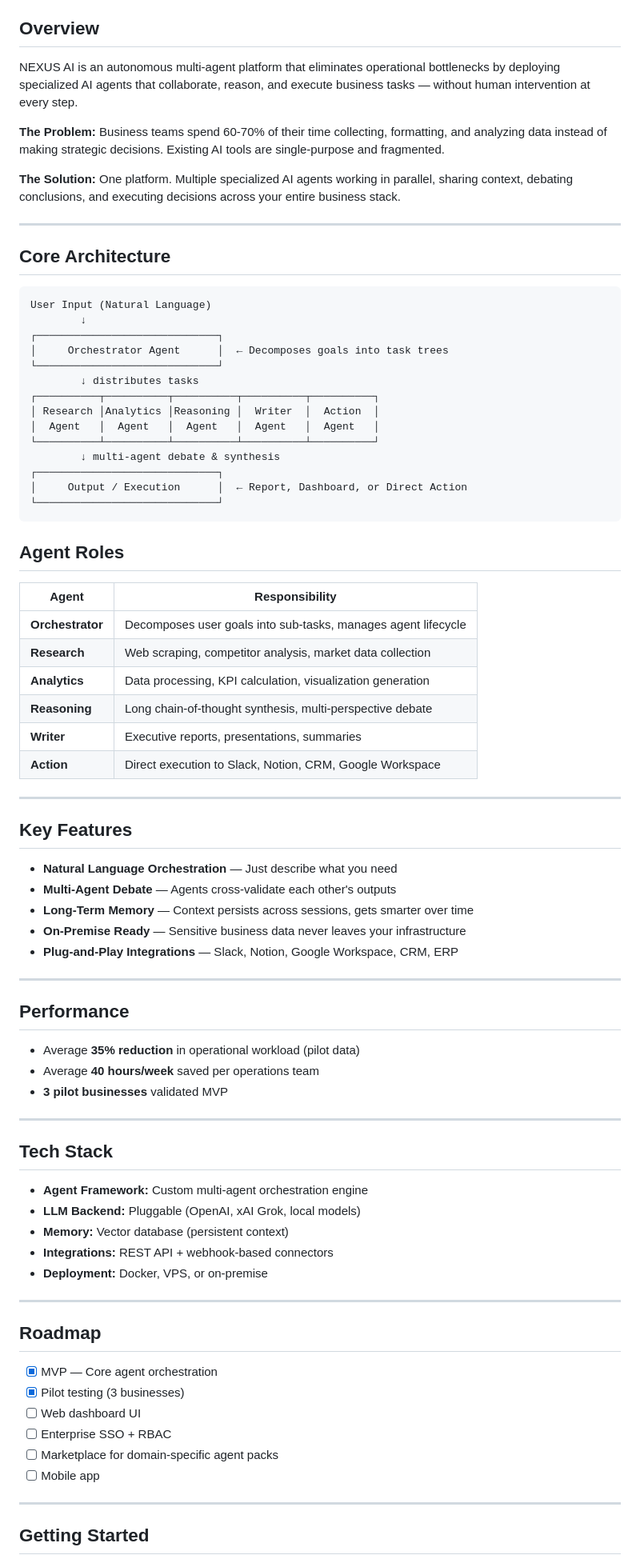
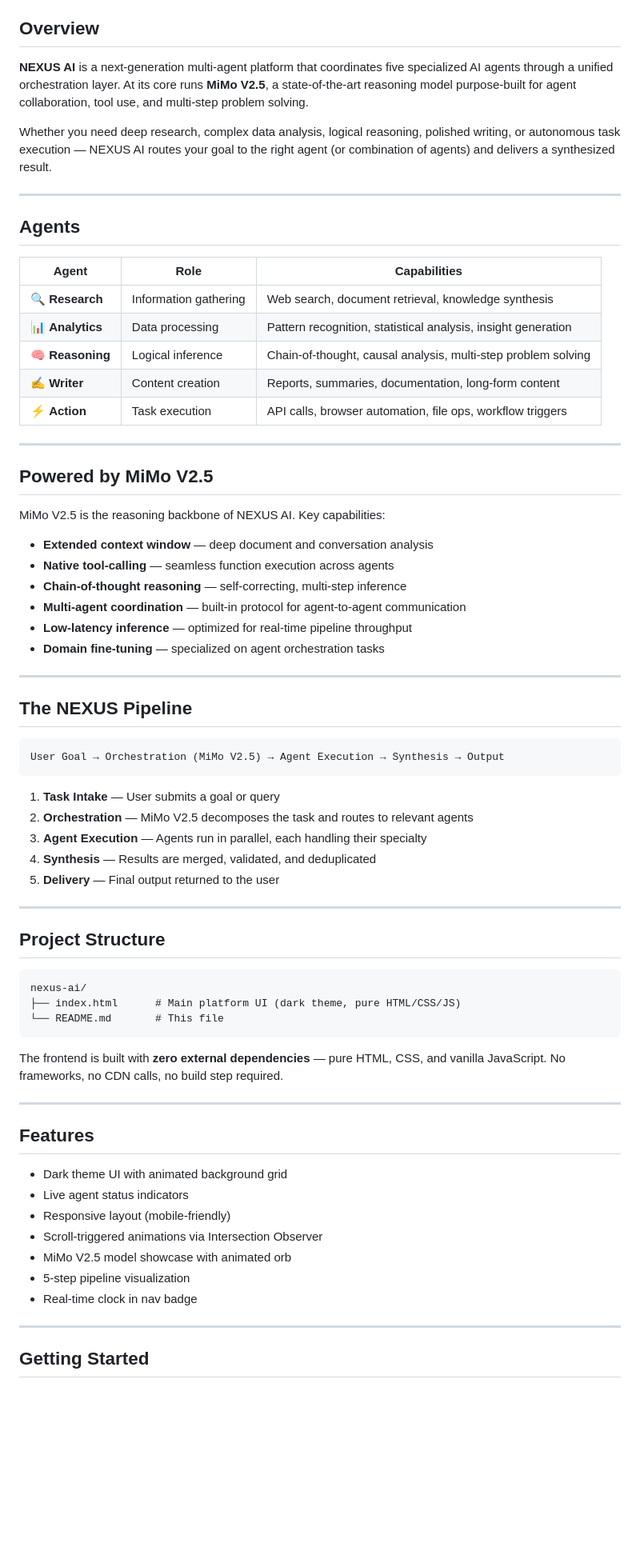
Before and after one commit to Sicanbt/nexus-ai, a Markdown page: README.md, the part around one of its changes. Shown at 80% size. GitHub-like rendering; blank space fills up the shorter version.

Commit message:
Add NEXUS AI README with agent docs and pipeline overview

````diff
--- a/README.md
+++ b/README.md
@@ -8,82 +11,72 @@
 
 ## Overview
 
-NEXUS AI is an autonomous multi-agent platform that eliminates operational bottlenecks by deploying specialized AI agents that collaborate, reason, and execute business tasks — without human intervention at every step.
+**NEXUS AI** is a next-generation multi-agent platform that coordinates five specialized AI agents through a unified orchestration layer. At its core runs **MiMo V2.5**, a state-of-the-art reasoning model purpose-built for agent collaboration, tool use, and multi-step problem solving.
 
-**The Problem:** Business teams spend 60-70% of their time collecting, formatting, and analyzing data instead of making strategic decisions. Existing AI tools are single-purpose and fragmented.
-
-**The Solution:** One platform. Multiple specialized AI agents working in parallel, sharing context, debating conclusions, and executing decisions across your entire business stack.
+Whether you need deep research, complex data analysis, logical reasoning, polished writing, or autonomous task execution — NEXUS AI routes your goal to the right agent (or combination of agents) and delivers a synthesized result.
 
 ---
 
-## Core Architecture
+## Agents
 
-```
-User Input (Natural Language)
-        ↓
-┌─────────────────────────────┐
-│     Orchestrator Agent      │  ← Decomposes goals into task trees
-└─────────────────────────────┘
-        ↓ distributes tasks
-┌──────────┬──────────┬──────────┬──────────┬──────────┐
-│ Research │Analytics │Reasoning │  Writer  │  Action  │
-│  Agent   │  Agent   │  Agent   │  Agent   │  Agent   │
-└──────────┴──────────┴──────────┴──────────┴──────────┘
-        ↓ multi-agent debate & synthesis
-┌─────────────────────────────┐
-│     Output / Execution      │  ← Report, Dashboard, or Direct Action
-└─────────────────────────────┘
-```
-
-## Agent Roles
-
-| Agent | Responsibility |
-|-------|---------------|
-| **Orchestrator** | Decomposes user goals into sub-tasks, manages agent lifecycle |
-| **Research** | Web scraping, competitor analysis, market data collection |
-| **Analytics** | Data processing, KPI calculation, visualization generation |
-| **Reasoning** | Long chain-of-thought synthesis, multi-perspective debate |
-| **Writer** | Executive reports, presentations, summaries |
-| **Action** | Direct execution to Slack, Notion, CRM, Google Workspace |
+| Agent | Role | Capabilities |
+|-------|------|-------------|
+| 🔍 **Research** | Information gathering | Web search, document retrieval, knowledge synthesis |
+| 📊 **Analytics** | Data processing | Pattern recognition, statistical analysis, insight generation |
+| 🧠 **Reasoning** | Logical inference | Chain-of-thought, causal analysis, multi-step problem solving |
+| ✍️ **Writer** | Content creation | Reports, summaries, documentation, long-form content |
+| ⚡ **Action** | Task execution | API calls, browser automation, file ops, workflow triggers |
 
 ---
 
-## Key Features
+## Powered by MiMo V2.5
 
-- **Natural Language Orchestration** — Just describe what you need
-- **Multi-Agent Debate** — Agents cross-validate each other's outputs
-- **Long-Term Memory** — Context persists across sessions, gets smarter over time
-- **On-Premise Ready** — Sensitive business data never leaves your infrastructure
-- **Plug-and-Play Integrations** — Slack, Notion, Google Workspace, CRM, ERP
+MiMo V2.5 is the reasoning backbone of NEXUS AI. Key capabilities:
+
+- **Extended context window** — deep document and conversation analysis
+- **Native tool-calling** — seamless function execution across agents
+- **Chain-of-thought reasoning** — self-correcting, multi-step inference
+- **Multi-agent coordination** — built-in protocol for agent-to-agent communication
+- **Low-latency inference** — optimized for real-time pipeline throughput
+- **Domain fine-tuning** — specialized on agent orchestration tasks
 
 ---
 
-## Performance
+## The NEXUS Pipeline
 
-- Average **35% reduction** in operational workload (pilot data)
-- Average **40 hours/week** saved per operations team
-- **3 pilot businesses** validated MVP
+```
+User Goal → Orchestration (MiMo V2.5) → Agent Execution → Synthesis → Output
+```
+
+1. **Task Intake** — User submits a goal or query
+2. **Orchestration** — MiMo V2.5 decomposes the task and routes to relevant agents
+3. **Agent Execution** — Agents run in parallel, each handling their specialty
+4. **Synthesis** — Results are merged, validated, and deduplicated
+5. **Delivery** — Final output returned to the user
 
 ---
 
-## Tech Stack
+## Project Structure
 
-- **Agent Framework:** Custom multi-agent orchestration engine
-- **LLM Backend:** Pluggable (OpenAI, xAI Grok, local models)
-- **Memory:** Vector database (persistent context)
-- **Integrations:** REST API + webhook-based connectors
-- **Deployment:** Docker, VPS, or on-premise
+```
+nexus-ai/
+├── index.html      # Main platform UI (dark theme, pure HTML/CSS/JS)
+└── README.md       # This file
+```
+
+The frontend is built with **zero external dependencies** — pure HTML, CSS, and vanilla JavaScript. No frameworks, no CDN calls, no build step required.
 
 ---
 
-## Roadmap
+## Features
 
-- [x] MVP — Core agent orchestration
-- [x] Pilot testing (3 businesses)
-- [ ] Web dashboard UI
-- [ ] Enterprise SSO + RBAC
-- [ ] Marketplace for domain-specific agent packs
-- [ ] Mobile app
+- Dark theme UI with animated background grid
+- Live agent status indicators
+- Responsive layout (mobile-friendly)
+- Scroll-triggered animations via Intersection Observer
+- MiMo V2.5 model showcase with animated orb
+- 5-step pipeline visualization
+- Real-time clock in nav badge
 
 ---
 
````
Also changed, not shown: other parts of README.md (+14 -8 lines).
